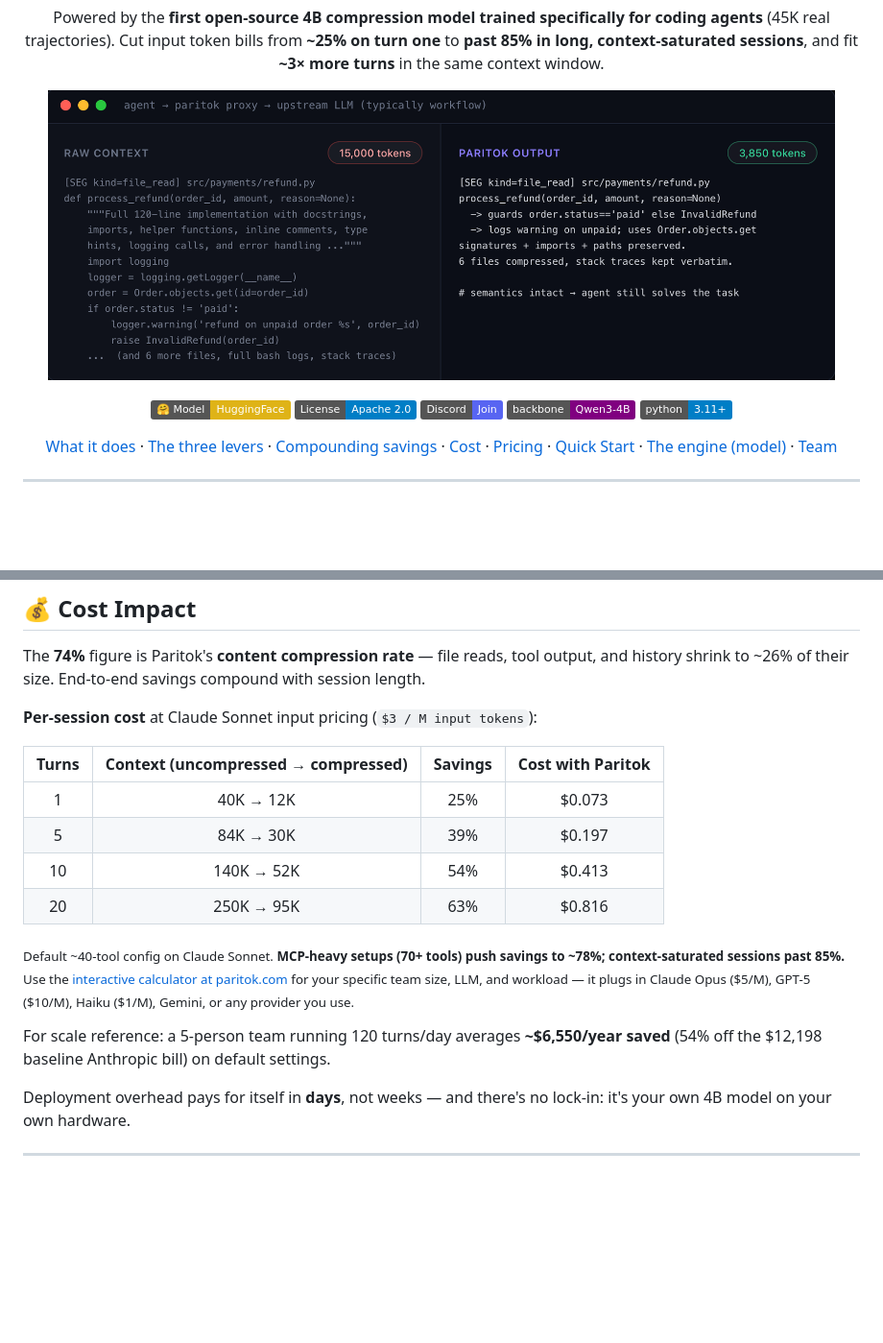
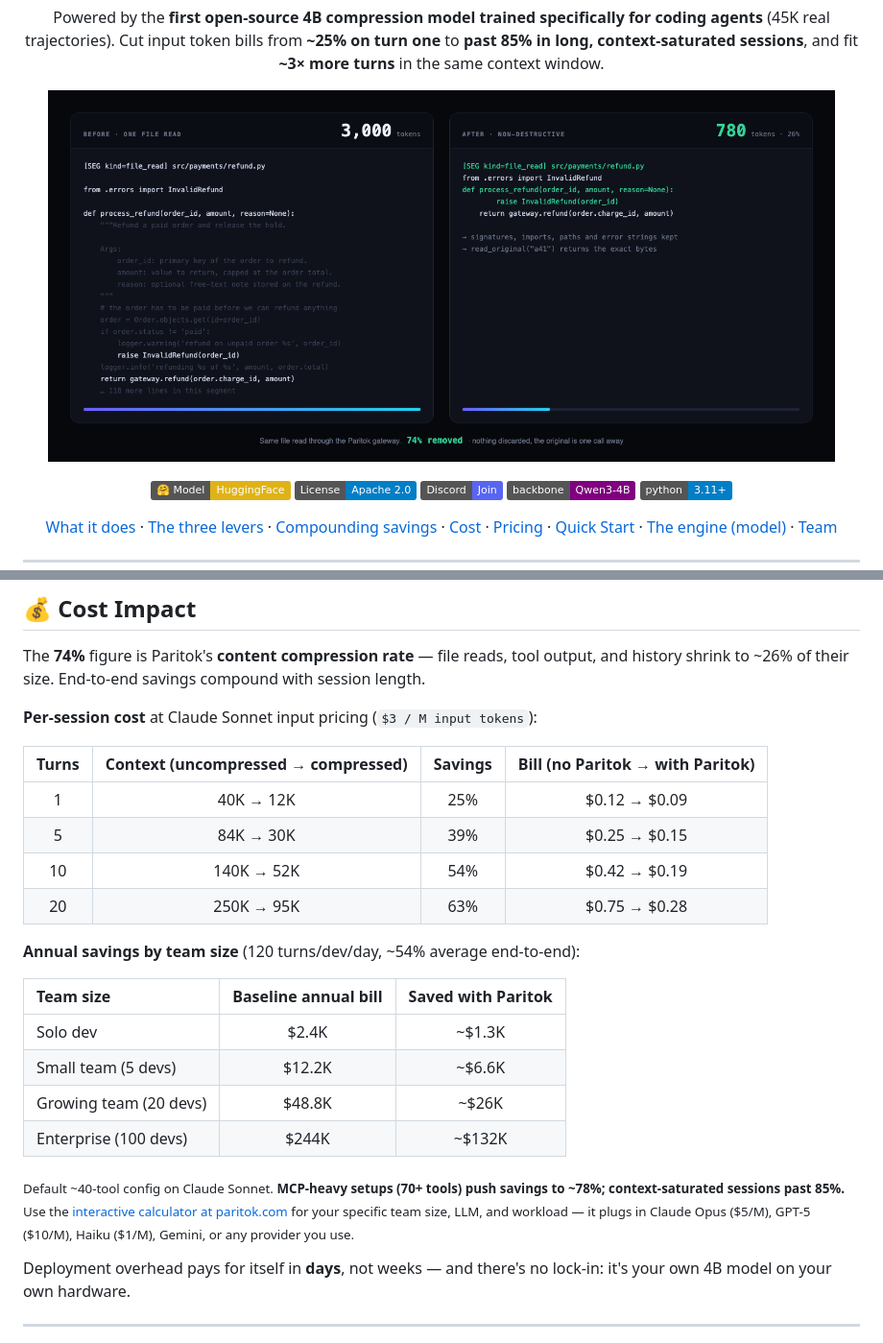
Before and after one commit to Paritok-official/paritok-4b-v1, a Markdown page: README.md, 2 parts joined by grey strips. Shown at 96% size. GitHub-like rendering; pictures changed too: paritok-compression.png (added), photo.png (deleted); badges without logos; blank space fills up the shorter version.

Commit message:
readme: Cost Impact adds two-sided cost + team-size annual savings, replace hero image (3K -> 780)

```diff
--- a/README.md
+++ b/README.md
@@ -4,7 +4,7 @@
 <p align="center">Paritok sits between your agent and the LLM as a drop-in proxy. On every request it strips the tool-schema bloat, compresses tool results and file reads, and summarizes stale history — then forwards upstream, billed on the compressed tokens. Nothing is ever permanently discarded: the agent pulls back any exact original on demand. Works with <b>Claude Code, Cursor, Codex, OpenHands</b>, and any agent that honors <code>BASE_URL</code> — <b>you don't change a line of your agent</b>.<br/><br/>Powered by the <b>first open-source 4B compression model trained specifically for coding agents</b> (45K real trajectories). Cut input token bills from <b>~25% on turn one</b> to <b>past 85% in long, context-saturated sessions</b>, and fit <b>~3× more turns</b> in the same context window.</p>
 
 <p align="center">
-  <img src="./photo.png" alt="Paritok compression: 3,000 tokens shrunk to 780 with semantics intact" width="820"/>
+  <img src="./paritok-compression.png" alt="Paritok compression: 3,000 tokens shrunk to 780 with semantics intact" width="820"/>
 </p>
 
 <p align="center">
@@ -162,16 +162,23 @@ The **74%** figure is Paritok's **content compression rate** — file reads, too
 
 **Per-session cost** at Claude Sonnet input pricing (`$3 / M input tokens`):
 
-| Turns  | Context (uncompressed → compressed) | Savings | Cost with Paritok |
-| :---: | :--------------------------------: | :-----: | :---------------: |
-| 1     | 40K → 12K                          | 25%     | $0.073            |
-| 5     | 84K → 30K                          | 39%     | $0.197            |
-| 10    | 140K → 52K                         | 54%     | $0.413            |
-| 20    | 250K → 95K                         | 63%     | $0.816            |
+| Turns | Context (uncompressed → compressed) | Savings | Bill (no Paritok → with Paritok) |
+| :---: | :--------------------------------: | :-----: | :------------------------------: |
+| 1     | 40K → 12K                          | 25%     | $0.12 → $0.09                    |
+| 5     | 84K → 30K                          | 39%     | $0.25 → $0.15                    |
+| 10    | 140K → 52K                         | 54%     | $0.42 → $0.19                    |
+| 20    | 250K → 95K                         | 63%     | $0.75 → $0.28                    |
+
+**Annual savings by team size** (120 turns/dev/day, ~54% average end-to-end):
+
+| Team size              | Baseline annual bill | Saved with Paritok |
+| :--------------------- | :------------------: | :----------------: |
+| Solo dev               |        $2.4K         |       ~$1.3K       |
+| Small team (5 devs)    |        $12.2K        |       ~$6.6K       |
+| Growing team (20 devs) |        $48.8K        |       ~$26K        |
+| Enterprise (100 devs)  |         $244K        |       ~$132K       |
 
 <sub>Default ~40-tool config on Claude Sonnet. **MCP-heavy setups (70+ tools) push savings to ~78%; context-saturated sessions past 85%.** Use the [interactive calculator at paritok.com](https://paritok.com) for your specific team size, LLM, and workload — it plugs in Claude Opus ($5/M), GPT-5 ($10/M), Haiku ($1/M), Gemini, or any provider you use.</sub>
-
-For scale reference: a 5-person team running 120 turns/day averages **~$6,550/year saved** (54% off the $12,198 baseline Anthropic bill) on default settings.
 
 Deployment overhead pays for itself in **days**, not weeks — and there's no lock-in: it's your own 4B model on your own hardware.
 
```
